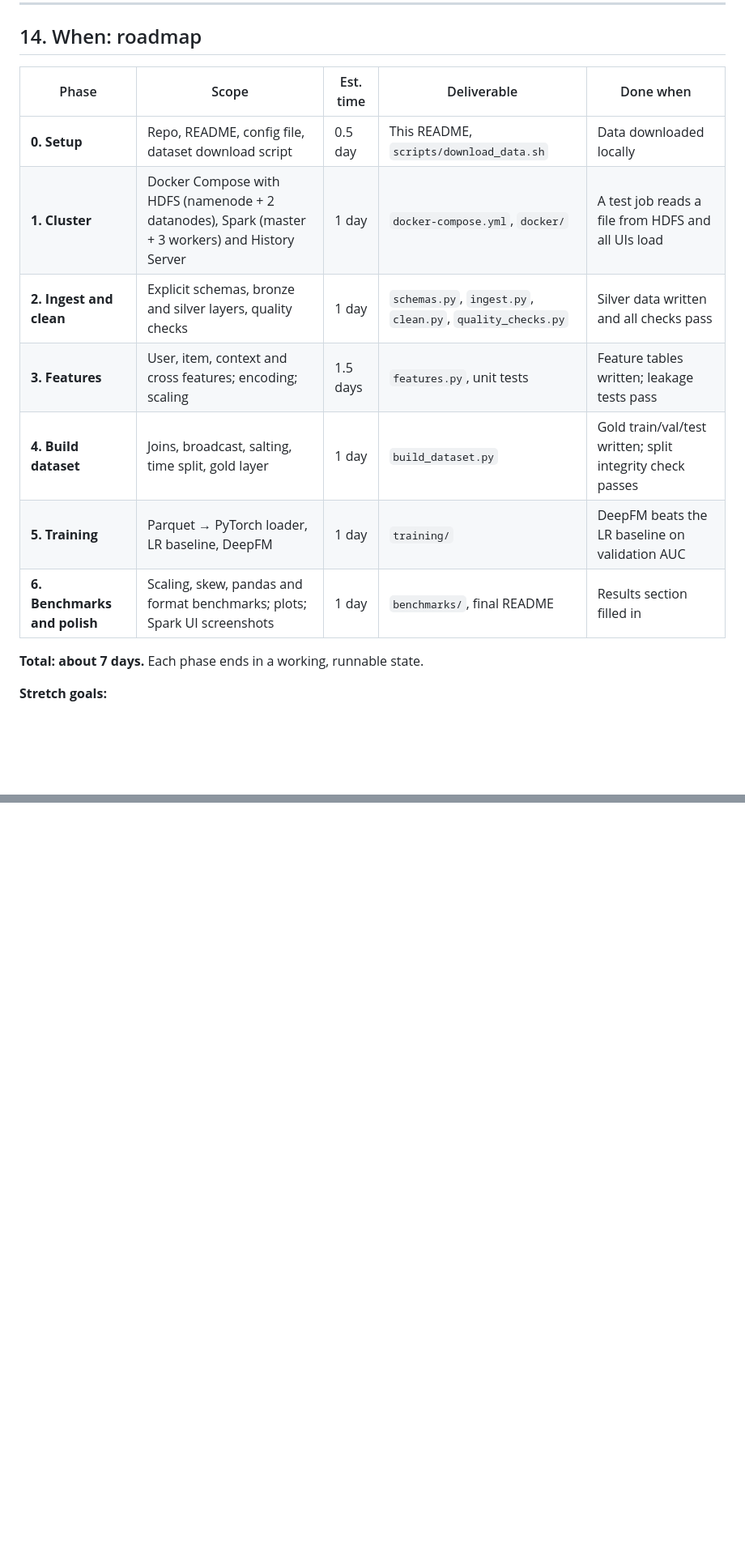
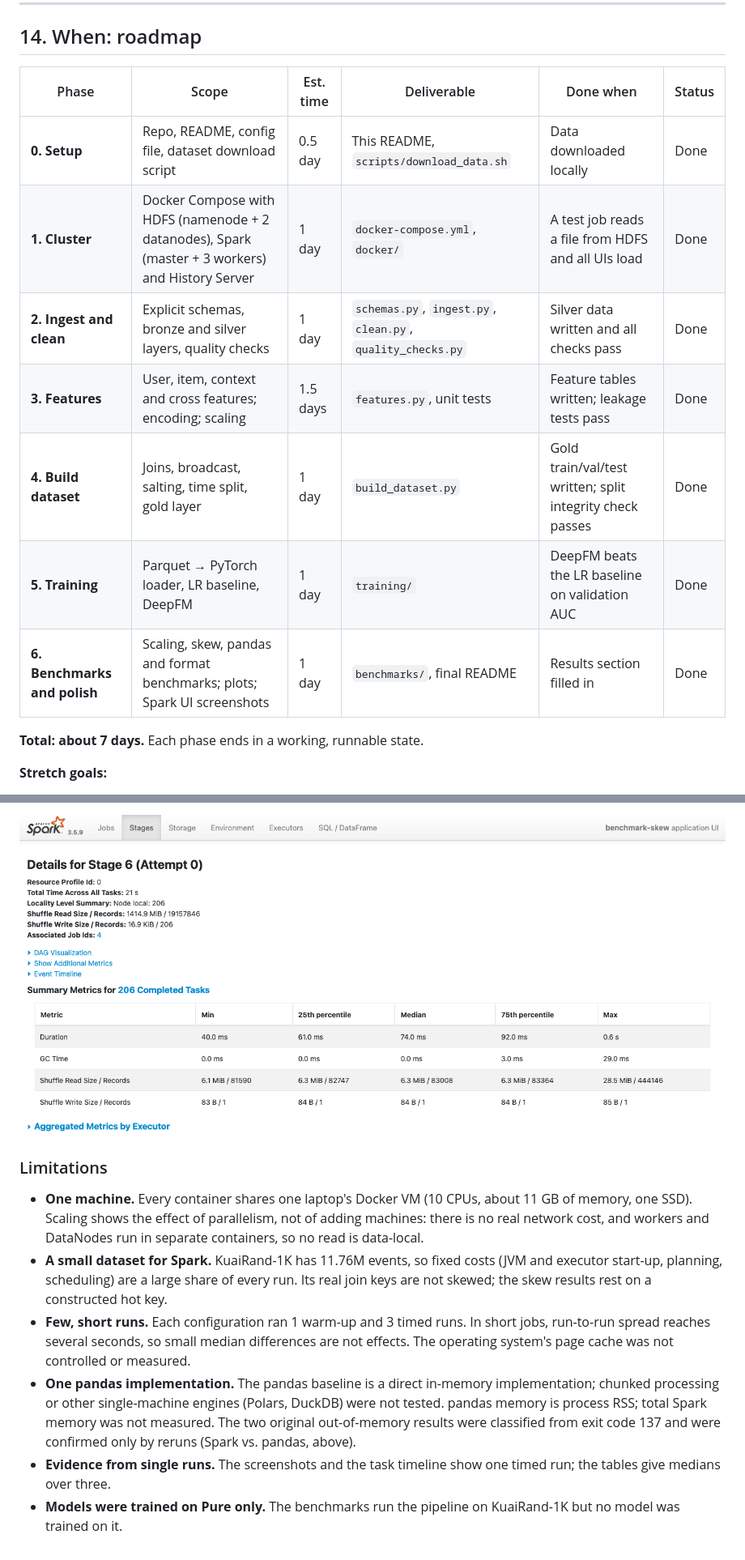
Before and after one commit to dheerajkiran/spark-recsys-pipeline, a Markdown page: README.md, 2 parts joined by grey strips. Shown at 81% size. Drawn GitHub-style; pictures changed too: docs/img/spark-ui-stage-aqe.png (added); blank space fills up the shorter version.

```diff
--- a/README.md
+++ b/README.md
@@ -667,15 +667,15 @@ The full 1K pipeline passes every quality check. Cleaning removed 0.86% of event
 
 ## 14. When: roadmap
 
-| Phase | Scope | Est. time | Deliverable | Done when |
-|---|---|---|---|---|
-| **0. Setup** | Repo, README, config file, dataset download script | 0.5 day | This README, `scripts/download_data.sh` | Data downloaded locally |
-| **1. Cluster** | Docker Compose with HDFS (namenode + 2 datanodes), Spark (master + 3 workers) and History Server | 1 day | `docker-compose.yml`, `docker/` | A test job reads a file from HDFS and all UIs load |
-| **2. Ingest and clean** | Explicit schemas, bronze and silver layers, quality checks | 1 day | `schemas.py`, `ingest.py`, `clean.py`, `quality_checks.py` | Silver data written and all checks pass |
-| **3. Features** | User, item, context and cross features; encoding; scaling | 1.5 days | `features.py`, unit tests | Feature tables written; leakage tests pass |
-| **4. Build dataset** | Joins, broadcast, salting, time split, gold layer | 1 day | `build_dataset.py` | Gold train/val/test written; split integrity check passes |
-| **5. Training** | Parquet → PyTorch loader, LR baseline, DeepFM | 1 day | `training/` | DeepFM beats the LR baseline on validation AUC |
-| **6. Benchmarks and polish** | Scaling, skew, pandas and format benchmarks; plots; Spark UI screenshots | 1 day | `benchmarks/`, final README | Results section filled in |
+| Phase | Scope | Est. time | Deliverable | Done when | Status |
+|---|---|---|---|---|---|
+| **0. Setup** | Repo, README, config file, dataset download script | 0.5 day | This README, `scripts/download_data.sh` | Data downloaded locally | Done |
+| **1. Cluster** | Docker Compose with HDFS (namenode + 2 datanodes), Spark (master + 3 workers) and History Server | 1 day | `docker-compose.yml`, `docker/` | A test job reads a file from HDFS and all UIs load | Done |
+| **2. Ingest and clean** | Explicit schemas, bronze and silver layers, quality checks | 1 day | `schemas.py`, `ingest.py`, `clean.py`, `quality_checks.py` | Silver data written and all checks pass | Done |
+| **3. Features** | User, item, context and cross features; encoding; scaling | 1.5 days | `features.py`, unit tests | Feature tables written; leakage tests pass | Done |
+| **4. Build dataset** | Joins, broadcast, salting, time split, gold layer | 1 day | `build_dataset.py` | Gold train/val/test written; split integrity check passes | Done |
+| **5. Training** | Parquet → PyTorch loader, LR baseline, DeepFM | 1 day | `training/` | DeepFM beats the LR baseline on validation AUC | Done |
+| **6. Benchmarks and polish** | Scaling, skew, pandas and format benchmarks; plots; Spark UI screenshots | 1 day | `benchmarks/`, final README | Results section filled in | Done |
 
 **Total: about 7 days.** Each phase ends in a working, runnable state.
 
@@ -1035,0 +1073,10 @@ What this shows:
+![Spark UI: AQE join stage summary metrics](docs/img/spark-ui-stage-aqe.png)
+
+### Limitations
+
+- **One machine.** Every container shares one laptop's Docker VM (10 CPUs, about 11 GB of memory, one SSD). Scaling shows the effect of parallelism, not of adding machines: there is no real network cost, and workers and DataNodes run in separate containers, so no read is data-local.
+- **A small dataset for Spark.** KuaiRand-1K has 11.76M events, so fixed costs (JVM and executor start-up, planning, scheduling) are a large share of every run. Its real join keys are not skewed; the skew results rest on a constructed hot key.
+- **Few, short runs.** Each configuration ran 1 warm-up and 3 timed runs. In short jobs, run-to-run spread reaches several seconds, so small median differences are not effects. The operating system's page cache was not controlled or measured.
+- **One pandas implementation.** The pandas baseline is a direct in-memory implementation; chunked processing or other single-machine engines (Polars, DuckDB) were not tested. pandas memory is process RSS; total Spark memory was not measured. The two original out-of-memory results were classified from exit code 137 and were confirmed only by reruns (Spark vs. pandas, above).
+- **Evidence from single runs.** The screenshots and the task timeline show one timed run; the tables give medians over three.
+- **Models were trained on Pure only.** The benchmarks run the pipeline on KuaiRand-1K but no model was trained on it.
```
Also changed, not shown: other parts of README.md (+49 -12 lines), docs/img/spark-ui-sql-naive.png (added), docs/img/spark-ui-stage-naive.png (added).
